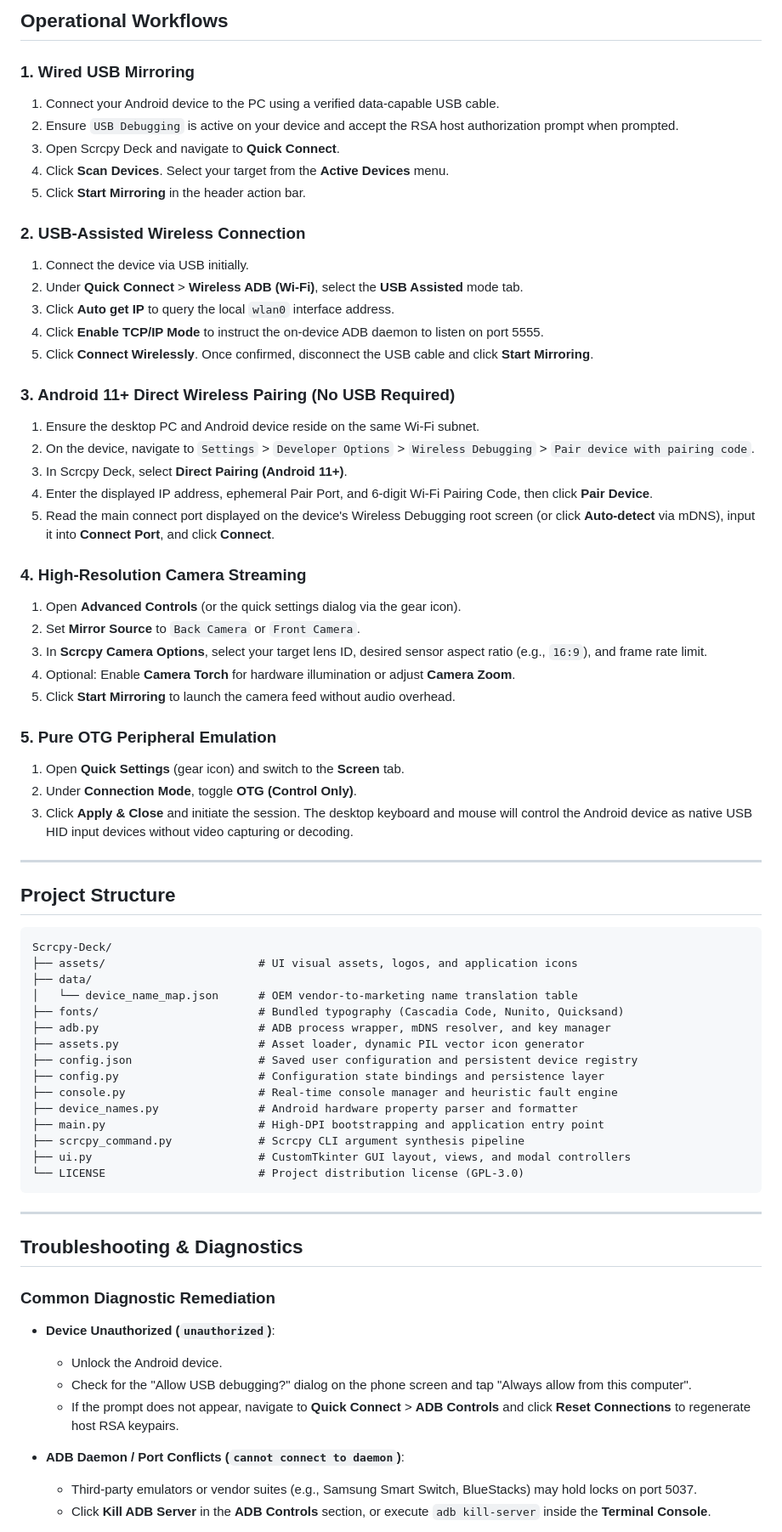
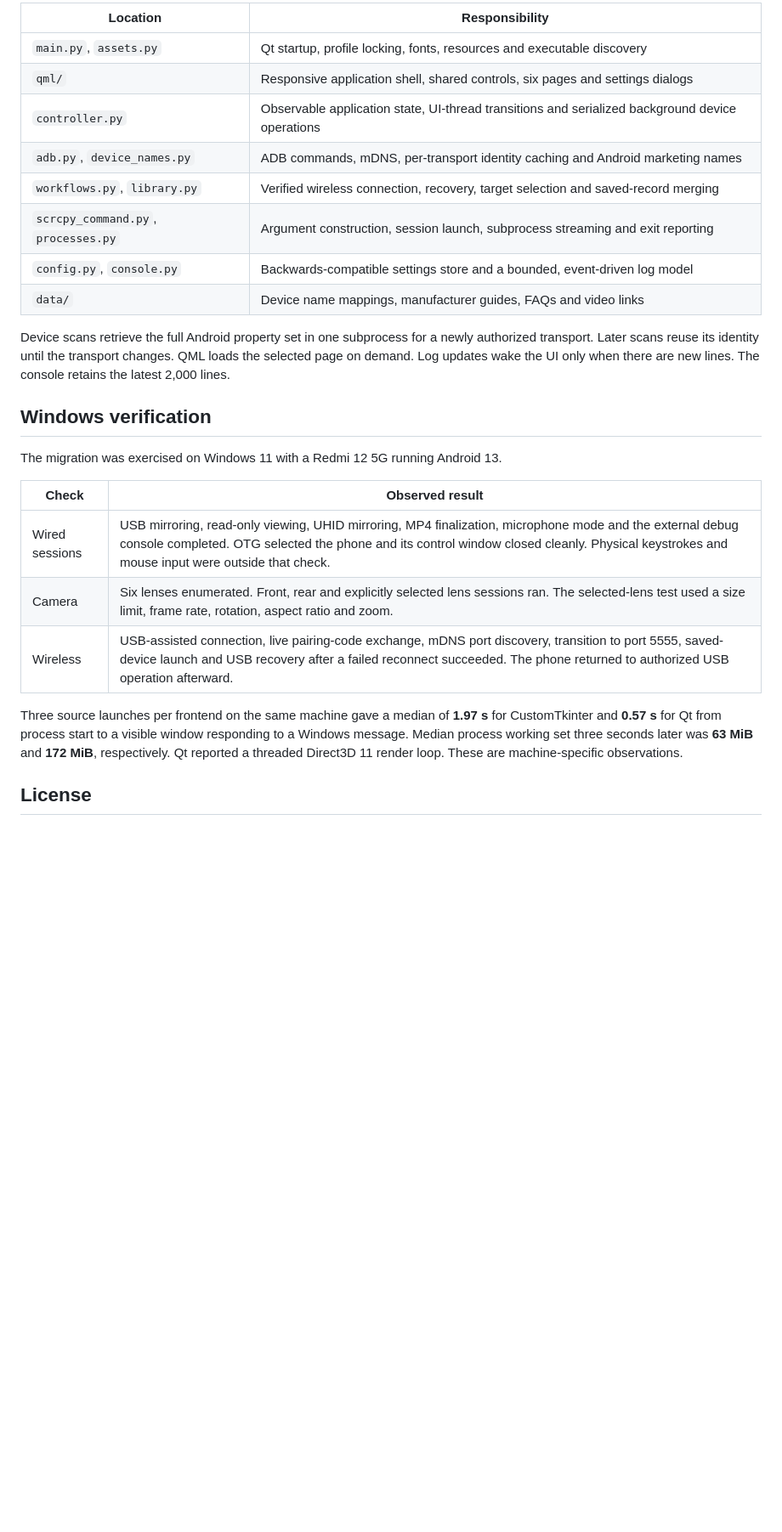
Before and after one commit to EXPOSUREEE/Scrcpy-GUI-by-EXPOSUREEE, a Markdown page: README.md, the part around one of its changes. Shown at 85% size. GitHub-like rendering; blank space fills up the shorter version.

Commit message:
docs: document the Qt Quick application and add notices

````diff
--- a/README.md
+++ b/README.md
@@ -102,73 +54,27 @@ python main.py
 
-## Operational Workflows
+| Location | Responsibility |
+| --- | --- |
+| `main.py`, `assets.py` | Qt startup, profile locking, fonts, resources and executable discovery |
+| `qml/` | Responsive application shell, shared controls, six pages and settings dialogs |
+| `controller.py` | Observable application state, UI-thread transitions and serialized background device operations |
+| `adb.py`, `device_names.py` | ADB commands, mDNS, per-transport identity caching and Android marketing names |
+| `workflows.py`, `library.py` | Verified wireless connection, recovery, target selection and saved-record merging |
+| `scrcpy_command.py`, `processes.py` | Argument construction, session launch, subprocess streaming and exit reporting |
+| `config.py`, `console.py` | Backwards-compatible settings store and a bounded, event-driven log model |
+| `data/` | Device name mappings, manufacturer guides, FAQs and video links |
 
-### 1. Wired USB Mirroring
-1. Connect your Android device to the PC using a verified data-capable USB cable.
-2. Ensure `USB Debugging` is active on your device and accept the RSA host authorization prompt when prompted.
-3. Open Scrcpy Deck and navigate to **Quick Connect**.
-4. Click **Scan Devices**. Select your target from the **Active Devices** menu.
-5. Click **Start Mirroring** in the header action bar.
+Device scans retrieve the full Android property set in one subprocess for a newly authorized transport. Later scans reuse its identity until the transport changes. QML loads the selected page on demand. Log updates wake the UI only when there are new lines. The console retains the latest 2,000 lines.
 
-### 2. USB-Assisted Wireless Connection
-1. Connect the device via USB initially.
-2. Under **Quick Connect** > **Wireless ADB (Wi-Fi)**, select the **USB Assisted** mode tab.
-3. Click **Auto get IP** to query the local `wlan0` interface address.
-4. Click **Enable TCP/IP Mode** to instruct the on-device ADB daemon to listen on port 5555.
-5. Click **Connect Wirelessly**. Once confirmed, disconnect the USB cable and click **Start Mirroring**.
+## Windows verification
 
-### 3. Android 11+ Direct Wireless Pairing (No USB Required)
-1. Ensure the desktop PC and Android device reside on the same Wi-Fi subnet.
-2. On the device, navigate to `Settings` > `Developer Options` > `Wireless Debugging` > `Pair device with pairing code`.
-3. In Scrcpy Deck, select **Direct Pairing (Android 11+)**.
-4. Enter the displayed IP address, ephemeral Pair Port, and 6-digit Wi-Fi Pairing Code, then click **Pair Device**.
-5. Read the main connect port displayed on the device's Wireless Debugging root screen (or click **Auto-detect** via mDNS), input it into **Connect Port**, and click **Connect**.
+The migration was exercised on Windows 11 with a Redmi 12 5G running Android 13.
 
-### 4. High-Resolution Camera Streaming
-1. Open **Advanced Controls** (or the quick settings dialog via the gear icon).
-2. Set **Mirror Source** to `Back Camera` or `Front Camera`.
-3. In **Scrcpy Camera Options**, select your target lens ID, desired sensor aspect ratio (e.g., `16:9`), and frame rate limit.
-4. Optional: Enable **Camera Torch** for hardware illumination or adjust **Camera Zoom**.
-5. Click **Start Mirroring** to launch the camera feed without audio overhead.
+| Check | Observed result |
+| --- | --- |
+| Wired sessions | USB mirroring, read-only viewing, UHID mirroring, MP4 finalization, microphone mode and the external debug console completed. OTG selected the phone and its control window closed cleanly. Physical keystrokes and mouse input were outside that check. |
+| Camera | Six lenses enumerated. Front, rear and explicitly selected lens sessions ran. The selected-lens test used a size limit, frame rate, rotation, aspect ratio and zoom. |
+| Wireless | USB-assisted connection, live pairing-code exchange, mDNS port discovery, transition to port 5555, saved-device launch and USB recovery after a failed reconnect succeeded. The phone returned to authorized USB operation afterward. |
+Three source launches per frontend on the same machine gave a median of **1.97 s** for CustomTkinter and **0.57 s** for Qt from process start to a visible window responding to a Windows message. Median process working set three seconds later was **63 MiB** and **172 MiB**, respectively. Qt reported a threaded Direct3D 11 render loop. These are machine-specific observations.
 
-### 5. Pure OTG Peripheral Emulation
-1. Open **Quick Settings** (gear icon) and switch to the **Screen** tab.
-2. Under **Connection Mode**, toggle **OTG (Control Only)**.
-3. Click **Apply & Close** and initiate the session. The desktop keyboard and mouse will control the Android device as native USB HID input devices without video capturing or decoding.
+## License
 
----
-
-## Project Structure
-
-```
-Scrcpy-Deck/
-├── assets/                       # UI visual assets, logos, and application icons
-├── data/
-│   └── device_name_map.json      # OEM vendor-to-marketing name translation table
-├── fonts/                        # Bundled typography (Cascadia Code, Nunito, Quicksand)
-├── adb.py                        # ADB process wrapper, mDNS resolver, and key manager
-├── assets.py                     # Asset loader, dynamic PIL vector icon generator
-├── config.json                   # Saved user configuration and persistent device registry
-├── config.py                     # Configuration state bindings and persistence layer
-├── console.py                    # Real-time console manager and heuristic fault engine
-├── device_names.py               # Android hardware property parser and formatter
-├── main.py                       # High-DPI bootstrapping and application entry point
-├── scrcpy_command.py             # Scrcpy CLI argument synthesis pipeline
-├── ui.py                         # CustomTkinter GUI layout, views, and modal controllers
-└── LICENSE                       # Project distribution license (GPL-3.0)
-```
-
----
-
-## Troubleshooting & Diagnostics
-
-### Common Diagnostic Remediation
-
-- **Device Unauthorized (`unauthorized`)**:
-  - Unlock the Android device.
-  - Check for the "Allow USB debugging?" dialog on the phone screen and tap "Always allow from this computer".
-  - If the prompt does not appear, navigate to **Quick Connect** > **ADB Controls** and click **Reset Connections** to regenerate host RSA keypairs.
-
-- **ADB Daemon / Port Conflicts (`cannot connect to daemon`)**:
-  - Third-party emulators or vendor suites (e.g., Samsung Smart Switch, BlueStacks) may hold locks on port 5037.
-  - Click **Kill ADB Server** in the **ADB Controls** section, or execute `adb kill-server` inside the **Terminal Console**.
-
````
Also changed, not shown: other parts of README.md (+42 -117 lines), assets/preview.png, 6 other files.
